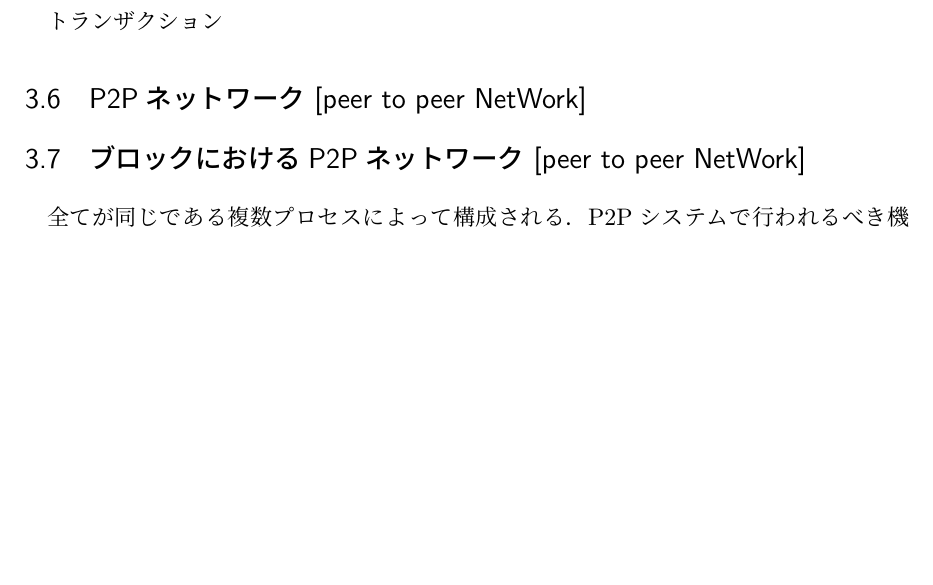
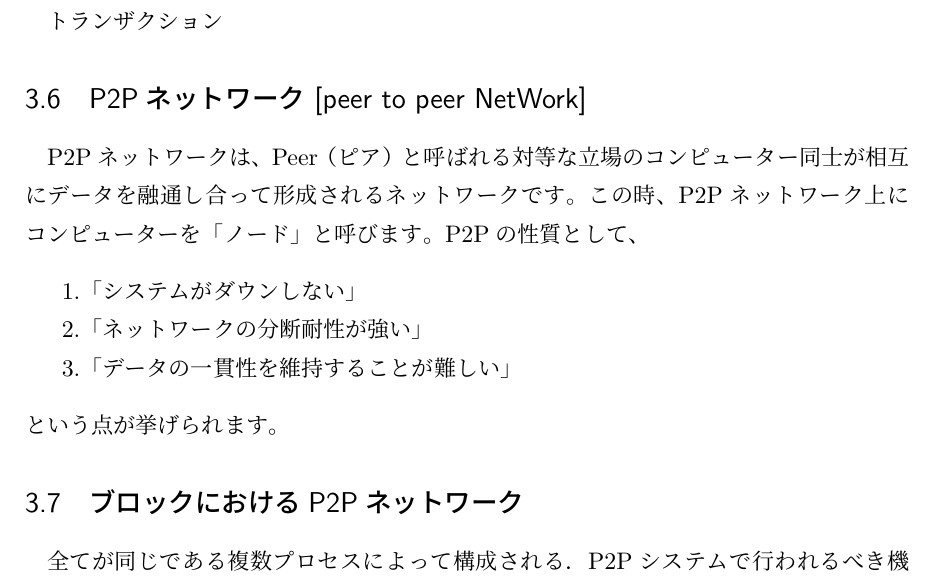
Before and after one commit to Salgueiro-Folhas/Mastar-paper-yanagihara, a LaTeX thesis (master_thesis_yanagihara.tex): part of page 12 of 41 before the commit and part of page 12 of 42 after it, cut so that both start at the same text, the shorter picture padded with empty space. Compiled offline with pLaTeX and dvipdfmx.

Commit message:
6.9commit

```diff
--- a/master_thesis_yanagihara.tex
+++ b/master_thesis_yanagihara.tex
@@ -377,8 +377,21 @@ $SHA-256$と$RIPEMD160$である．ブロックチェーンとは，通貨の取
 トランザクション
 
 
-      \subsection{P2Pネットワーク [peer to peer NetWork]}
-      \subsection{ブロックにおけるP2Pネットワーク [peer to peer NetWork]}
+      \subsection{P2Pネットワーク [peer to peer NetWork]}%ブロックチェーンの教科書
+P2Pネットワークは、Peer（ピア）と呼ばれる対等な立場のコンピューター同士が相互にデータを融通し合って形成されるネットワークです。
+%図2.5
+この時、P2Pネットワーク上にコンピューターを「ノード」と呼びます。
+P2Pの性質として、
+\begin{enumerate}
+  \item 「システムがダウンしない」
+
+  \item 「ネットワークの分断耐性が強い」
+
+  \item 「データの一貫性を維持することが難しい」
+  \end{enumerate}
+という点が挙げられます。
+
+      \subsection{ブロックにおけるP2Pネットワーク }
 全てが同じである複数プロセスによって構成される．
 P2Pシステムで行われるべき機能は，システムを構成するそれぞれのプロセスによって果たされているといえる．
 したがって，プロセス間の関係の多くは，対称性がある．
```
Also changed, not shown: master_thesis_yanagihara.pdf, 4 other files.
